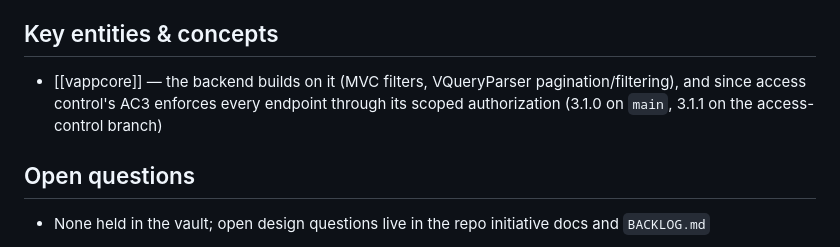
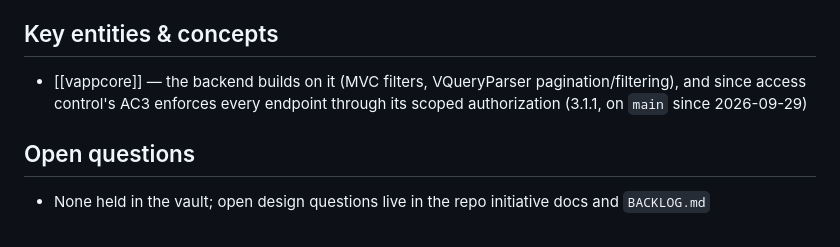
Before and after one commit to velatrix/code-brain, a Markdown page: projects/spectium/_moc.md, the part around one of its changes. GitHub-like rendering.

Commit message:
spectium: access control complete — AC7 closed, on main and pushed; session 11's lessons
Co-Authored-By: Claude Opus 5.5 (1M context) <noreply@anthropic.com>

```diff
--- a/projects/spectium/_moc.md
+++ b/projects/spectium/_moc.md
@@ -33,7 +33,7 @@ Also on `main` since 2026-09-12 (`336a16d`): a second pair of **test targets**
 
 ## Key entities & concepts
 
-- [[vappcore]] — the backend builds on it (MVC filters, VQueryParser pagination/filtering), and since access control's AC3 enforces every endpoint through its scoped authorization (3.1.0 on `main`, 3.1.1 on the access-control branch)
+- [[vappcore]] — the backend builds on it (MVC filters, VQueryParser pagination/filtering), and since access control's AC3 enforces every endpoint through its scoped authorization (3.1.1, on `main` since 2026-09-29)
 
 ## Open questions
 
```
Also changed, not shown: other parts of projects/spectium/_moc.md (+3 -3 lines), log.md (+13 -0 lines).
